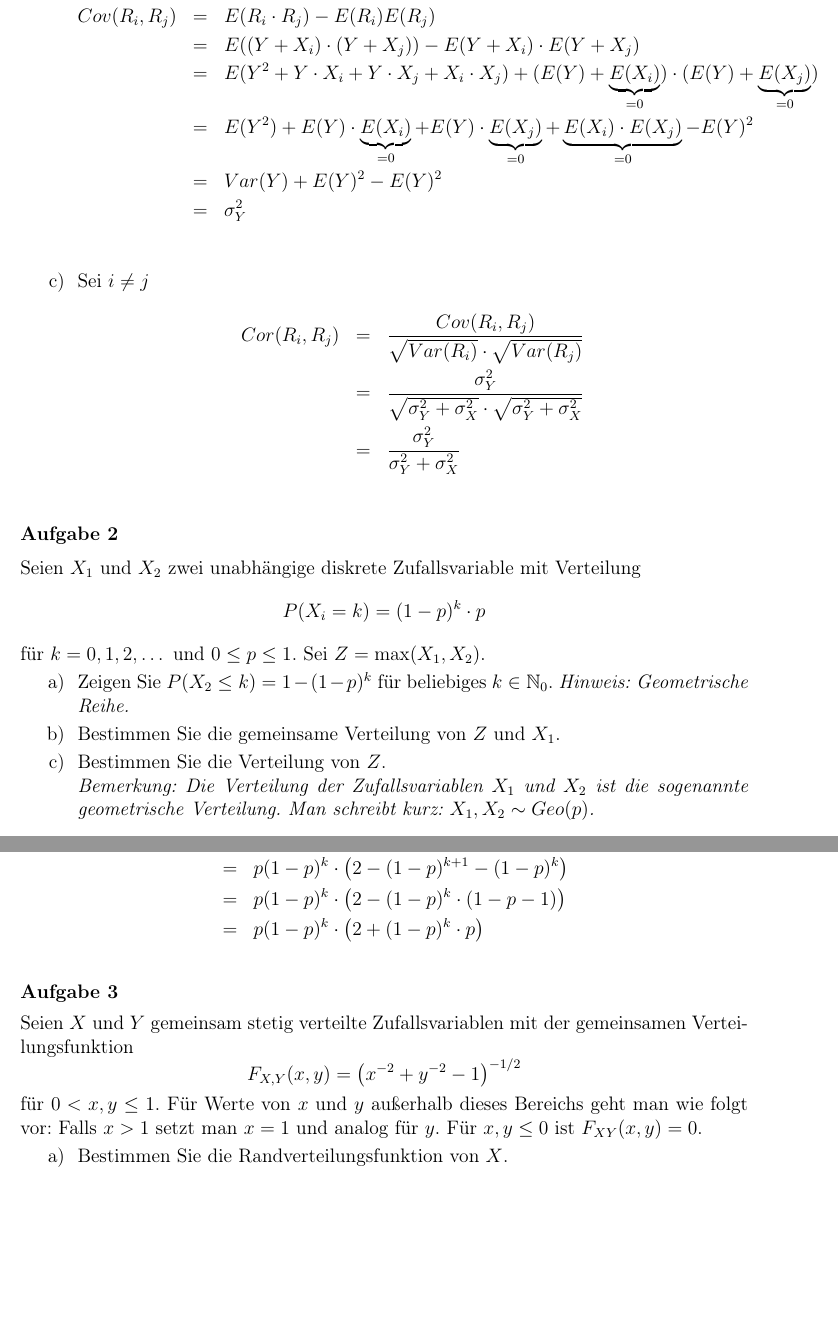
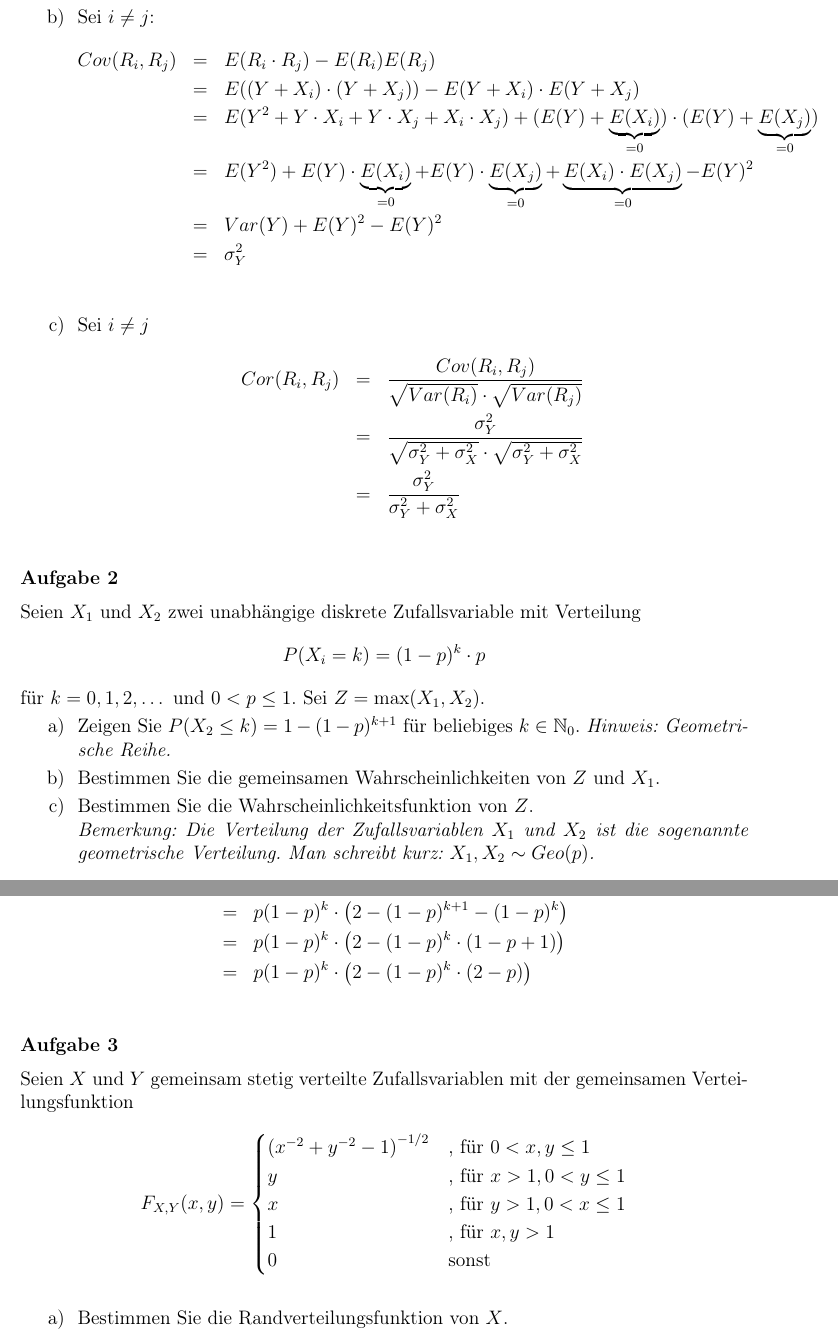
Before and after one commit to MarkTrede/DS2Inferenz, a LaTeX problem sheet (exercises/Hausaufgaben/Hausaufgabe 3.tex): two parts of pages 2 and 4 of 6, joined at a grey line, cut at the place of the change, the shorter picture padded with empty space. Compiled offline with pdfLaTeX.

Commit message:
Update Hausaufgaben

```diff
--- a/exercises/Hausaufgaben/Hausaufgabe 3.tex
+++ b/exercises/Hausaufgaben/Hausaufgabe 3.tex
@@ -58,10 +58,10 @@ Komponenten $X_{1},\ldots ,X_{K}$ sind paarweise unabh\"{a}ngig und auch unabh%
 	\begin{equation*}
 		P(X_i=k)=(1-p)^k\cdot p
 	\end{equation*}
-	für $k=0,1,2,\dots$ und $0\leq p\leq 1$. Sei $Z=\max(X_1,X_2)$.
-	\Question Zeigen Sie $P(X_2\leq k)=1-(1-p)^k$ für beliebiges $k\in\mathbb{N}_0$. \textit{Hinweis: Geometrische Reihe.}
-	\Question Bestimmen Sie die gemeinsame Verteilung von $Z$ und $X_1$.
-	\Question Bestimmen Sie die Verteilung von $Z$.\\
+	für $k=0,1,2,\dots$ und $0< p\leq 1$. Sei $Z=\max(X_1,X_2)$.
+	\Question Zeigen Sie $P(X_2\leq k)=1-(1-p)^{k+1}$ für beliebiges $k\in\mathbb{N}_0$. \textit{Hinweis: Geometrische Reihe.}
+	\Question Bestimmen Sie die gemeinsamen Wahrscheinlichkeiten von $Z$ und $X_1$.
+	\Question Bestimmen Sie die Wahrscheinlichkeitsfunktion von $Z$.\\
 	\textit{Bemerkung: Die Verteilung der Zufallsvariablen $X_1$ und $X_2$ ist die sogenannte geometrische Verteilung. Man schreibt kurz: $X_1,X_2\sim Geo(p)$.}
 \end{Exercise}
 
@@ -101,8 +101,8 @@ Für $i<k$ gilt $P(\max(X_1,X_2)=i,X_1=k)=0$. Und für $i=k$ gilt:
 	&=&(1-(1-p)^{k+1})p(1-p)^k+p^{\slashed{2}}\cdot (1-p)^k\cdot\frac{1-(1-p)^k}{\slashed{p}}\\
 	&=&p(1-p)^k\cdot\left((1-(1-p)^{k+1})+(1-(1-p)^k)\right)\\
 	&=& p(1-p)^k\cdot\left(2-(1-p)^{k+1}-(1-p)^k\right)\\
-	&=&p(1-p)^k\cdot\left(2-(1-p)^k\cdot(1-p-1)\right)\\
-	&=&p(1-p)^k\cdot\left(2+(1-p)^k\cdot p\right)
+	&=&p(1-p)^k\cdot\left(2-(1-p)^k\cdot(1-p+1)\right)\\
+	&=&p(1-p)^k\cdot\left(2-(1-p)^k\cdot(2 - p)\right)
 \end{eqnarray*}
 \end{Answer}
 
@@ -110,12 +110,15 @@ Für $i<k$ gilt $P(\max(X_1,X_2)=i,X_1=k)=0$. Und für $i=k$ gilt:
 \begin{Exercise}
 	Seien $X$ und $Y$ gemeinsam stetig verteilte Zufallsvariablen mit
 	der gemeinsamen Verteilungsfunktion%
-	\begin{equation*}
-		F_{X,Y}(x,y)=\left( x^{-2}+y^{-2}-1\right) ^{-1/2}
-	\end{equation*}%
-	f\"{u}r $0<x,y\leq 1$. F\"{u}r Werte von $x$ und $y$ au\ss erhalb dieses
-	Bereichs geht man wie folgt vor: Falls $x>1$ setzt man $x=1$ und analog f%
-	\"{u}r $y$. F\"{u}r $x,y\leq 0$ ist $F_{XY}(x,y)=0.$
+	\begin{align*}
+		F_{X,Y}(x,y)=\begin{cases}
+		\left( x^{-2}+y^{-2}-1\right) ^{-1/2} &\text{, für } 0<x,y\leq1\\
+		y &\text{, für } x>1, 0<y\leq 1\\
+		x &\text{, für } y>1, 0<x\leq 1\\
+		1 &\text{, für } x,y>1\\
+		0 &\text{sonst}
+		\end{cases}
+	\end{align*}%
 		\Question Bestimmen Sie die Randverteilungsfunktion von $X$.
 		\Question Sind $X$ und $Y$ stochastisch unabh\"{a}ngig?
 		\Question Bestimmen Sie die Randdichten von $X$ und $Y$.
```
Also changed, not shown: exercises/Hausaufgaben/Aufgaben.tex (+1 -1 lines), exercises/Hausaufgaben/Hausaufgabe 1.tex (+8 -9 lines), exercises/Hausaufgaben/Hausaufgabe 2.tex (+2 -2 lines).
